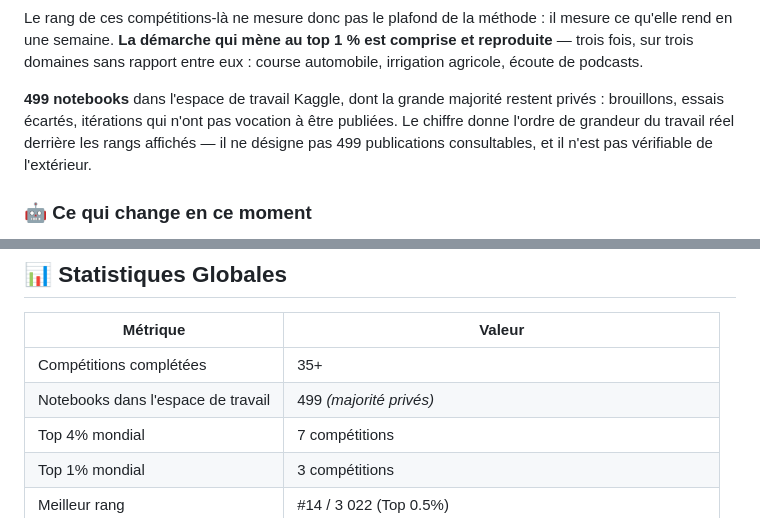
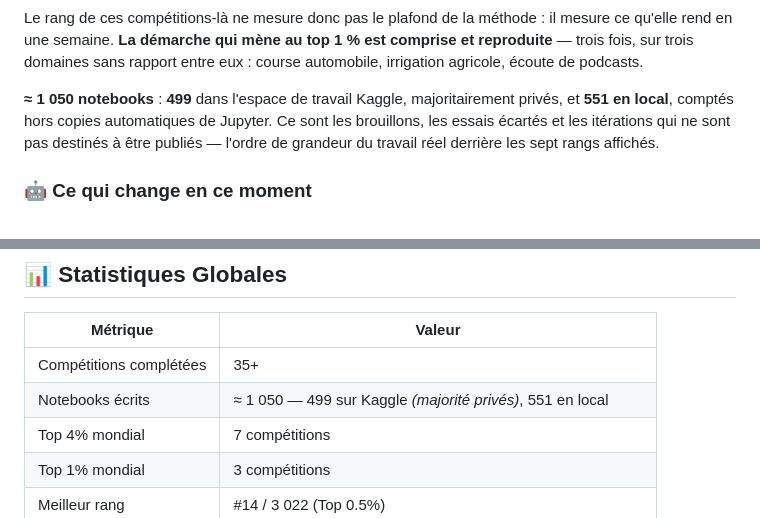
Before and after one commit to cyril-bgs-dev-tech/Portfolio, a Markdown page: projets_Competitions/README.md, 2 parts joined by grey strips. Drawn GitHub-style.

Commit message:
Le compte des notebooks passe à 1 050, et la réserve de trop disparaît
Les 499 ne couvraient que ce qui a tourné sur l'infrastructure Kaggle. Comptés sur
les trois emplacements locaux — TabularPlayground, 2025_, KAGGLE & Competitions —
il s'en ajoute 551, soit environ 1 050 au total.

Le compte brut donnait 1 000 en local. Presque la moitié étaient des copies
automatiques de Jupyter dans `.ipynb_checkpoints` : les inclure aurait doublé le
chiffre sans qu'un notebook de plus existe. Le compte publié les exclut, et le dit
— c'est une indication de méthode, elle travaille pour le chiffre.

Et une phrase est retirée : « il n'est pas vérifiable de l'extérieur ». Elle ne
disait rien que « majoritairement privés » et « en local » ne disaient déjà, et
elle mettait un avertissement sur un chiffre qui n'étaye aucune conclusion — un
ordre de grandeur, pas un argument. Une page qui se met en garde contre chacun de
ses chiffres mous finit par faire douter de ceux qui sont solides ; les rangs, eux,
sont recoupables sur le profil, et c'est écrit à côté.

Co-Authored-By: Claude Opus 5 <noreply@anthropic.com>

```diff
--- a/projets_Competitions/README.md
+++ b/projets_Competitions/README.md
@@ -26,10 +26,10 @@ qu'elle rend en une semaine. **La démarche qui mène au top 1 % est comprise et
 trois fois, sur trois domaines sans rapport entre eux : course automobile, irrigation agricole,
 écoute de podcasts.
 
-**499 notebooks** dans l'espace de travail Kaggle, dont la grande majorité restent privés :
-brouillons, essais écartés, itérations qui n'ont pas vocation à être publiées. Le chiffre
-donne l'ordre de grandeur du travail réel derrière les rangs affichés — il ne désigne pas
-499 publications consultables, et il n'est pas vérifiable de l'extérieur.
+**≈ 1 050 notebooks** : **499** dans l'espace de travail Kaggle, majoritairement privés, et
+**551 en local**, comptés hors copies automatiques de Jupyter. Ce sont les brouillons, les
+essais écartés et les itérations qui ne sont pas destinés à être publiés — l'ordre de grandeur
+du travail réel derrière les sept rangs affichés.
 
 ### 🤖 Ce qui change en ce moment
 
@@ -65,7 +65,7 @@ il est en train de redéfinir ce que veut dire « bien travailler » sur une com
 | Métrique | Valeur |
 |----------|--------|
 | Compétitions complétées | 35+ |
-| Notebooks dans l'espace de travail | 499 *(majorité privés)* |
+| Notebooks écrits | ≈ 1 050 — 499 sur Kaggle *(majorité privés)*, 551 en local |
 | Top 4% mondial | 7 compétitions |
 | Top 1% mondial | 3 compétitions |
 | Meilleur rang | #14 / 3 022 (Top 0.5%) |
```
